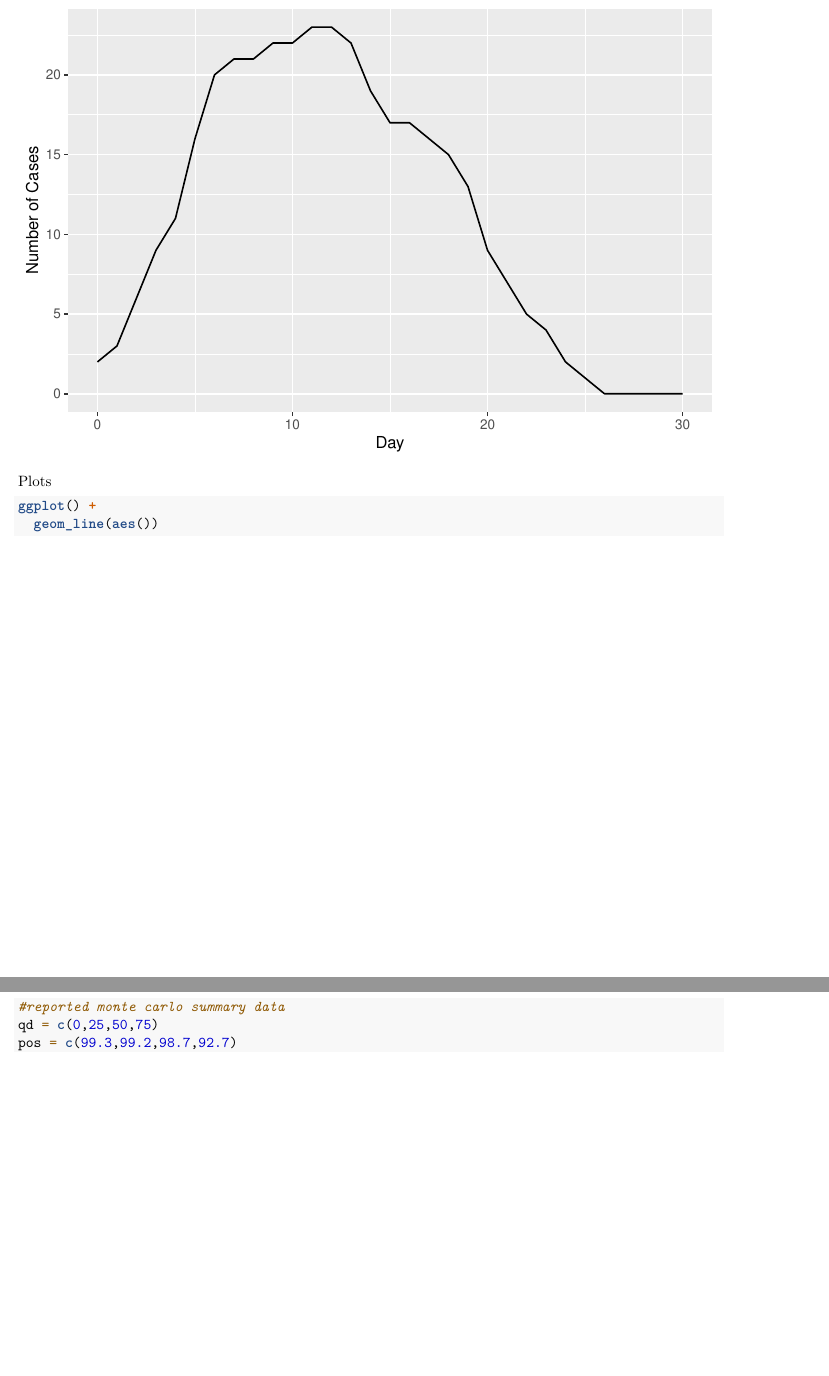
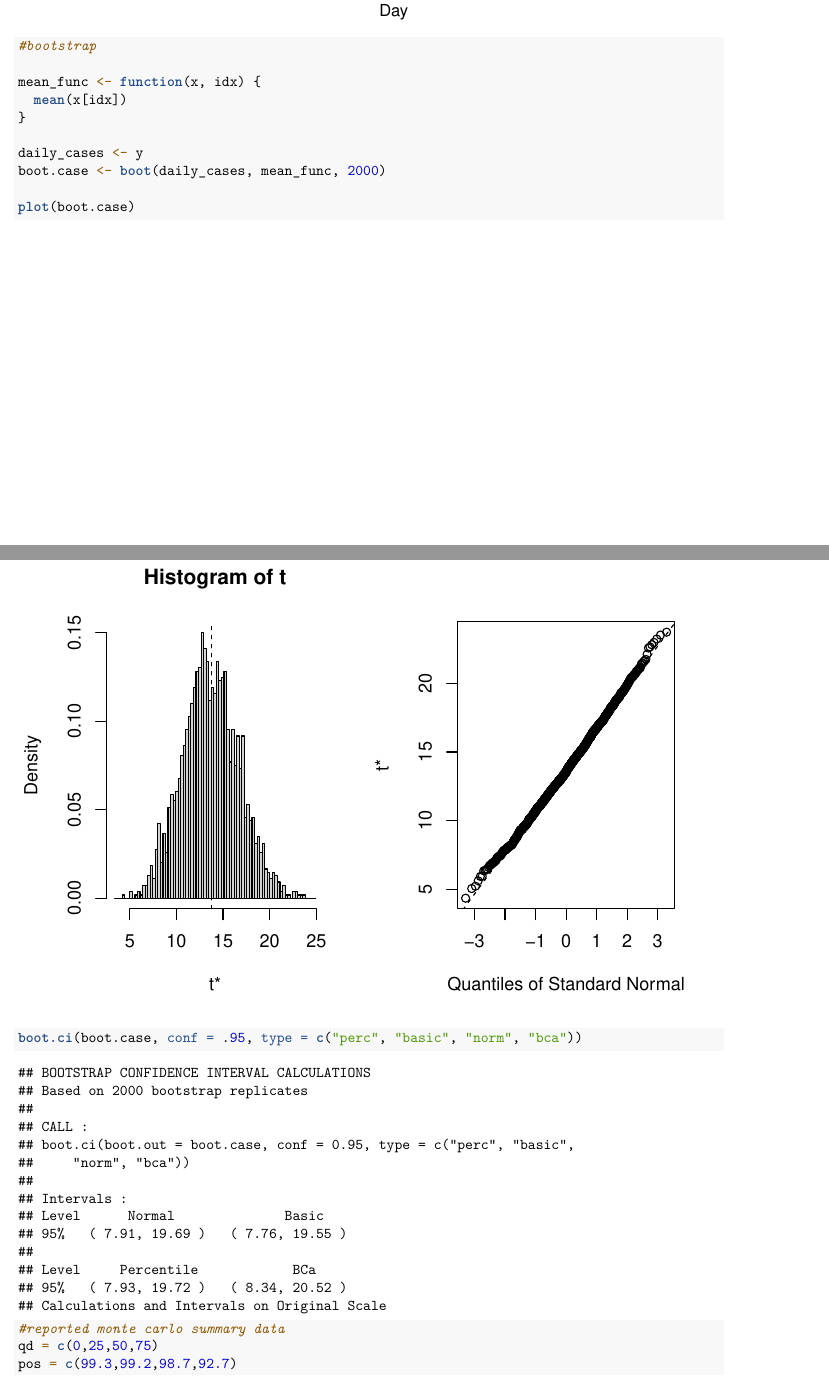
Before and after one commit to nathanhemenway/COVID-19-Simulator, an R Markdown document (Stat 400 proj.Rmd): two parts of pages 6 and 7 of 7 before the commit and two parts of pages 6 and 7 of 8 after it, joined at a grey line, cut so that both start at the same text, the shorter picture padded with empty space. Rendered offline with R 4.5, knitr and Pandoc, then LaTeX, with nearby package versions; code that draws random numbers runs with fixed seeds of ours.

Commit message:
Added bootstrap function

````diff
--- a/Stat 400 proj.Rmd
+++ b/Stat 400 proj.Rmd
@@ -222,17 +227,22 @@ ggplot() +
   ggtitle('Number of Covid-19 cases over time')
 
 
+#bootstrap
 
+mean_func <- function(x, idx) {
+  mean(x[idx])
+}
 
+daily_cases <- y
+boot.case <- boot(daily_cases, mean_func, 2000)
+
+plot(boot.case)
+
+boot.ci(boot.case, conf = .95, type = c("perc", "basic", "norm", "bca"))
 
 
 ```
 
-Plots
-``` {r}
-ggplot() +
-  geom_line(aes())
-```
 
 ```{r}
 #reported monte carlo summary data
````
Also changed, not shown: Stat 400 proj.Rmd (18 more changed lines).
